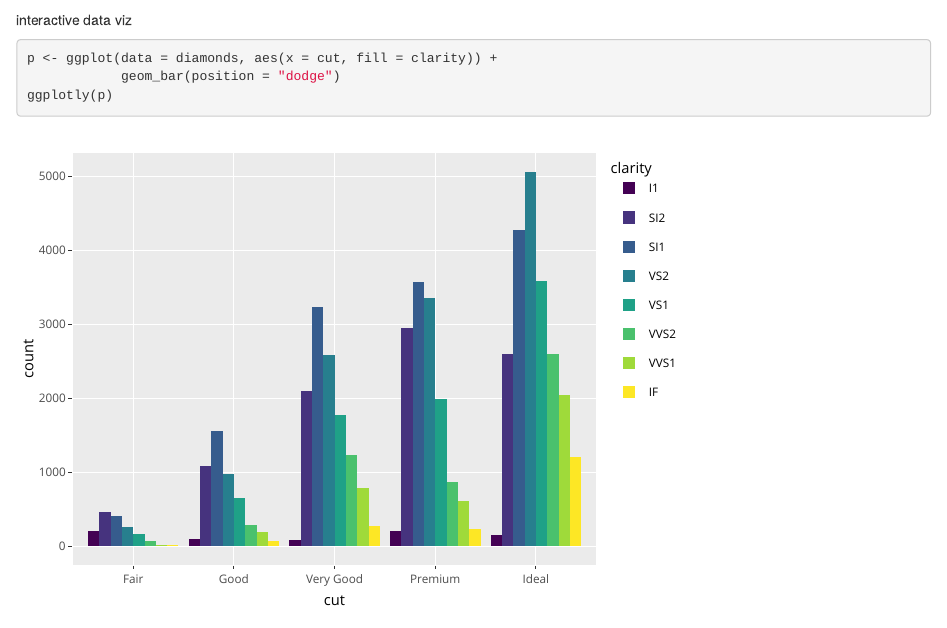
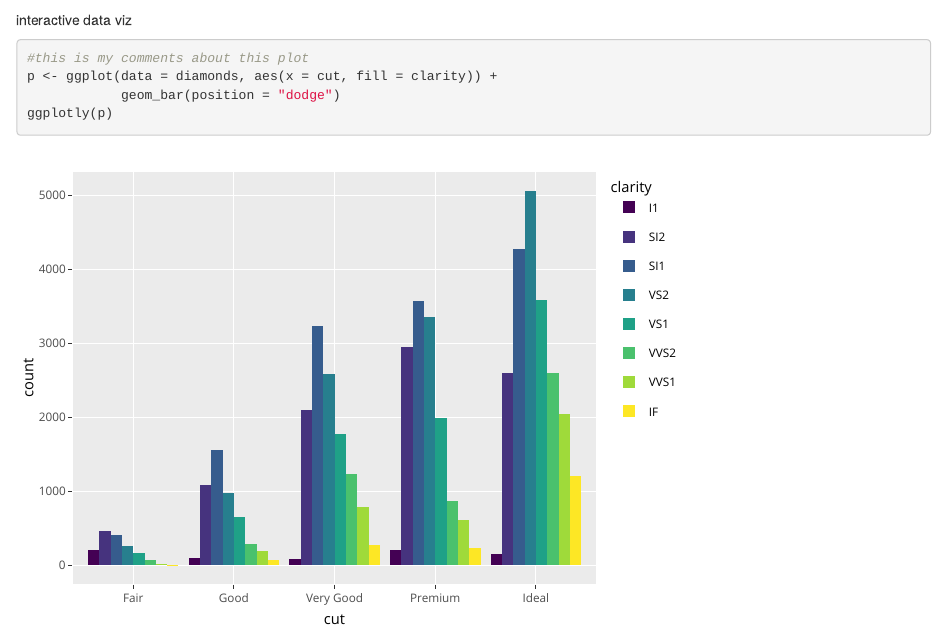
Before and after one commit to dsfellow/expert-potato, an R Markdown document (Muru's_notebook.Rmd): the page in a window 1100 px wide, from 1200 px down. Rendered offline with R 4.5, knitr and Pandoc, with nearby package versions; some code elsewhere in the file could not run offline.

Commit message:
minor changes

````diff
--- a/Muru's_notebook.Rmd
+++ b/Muru's_notebook.Rmd
@@ -39,6 +39,7 @@ simulated_patient_data %>%
 interactive data viz
 
 ```{r}
+#this is my comments about this plot
 p <- ggplot(data = diamonds, aes(x = cut, fill = clarity)) +
             geom_bar(position = "dodge")
 ggplotly(p)
````
